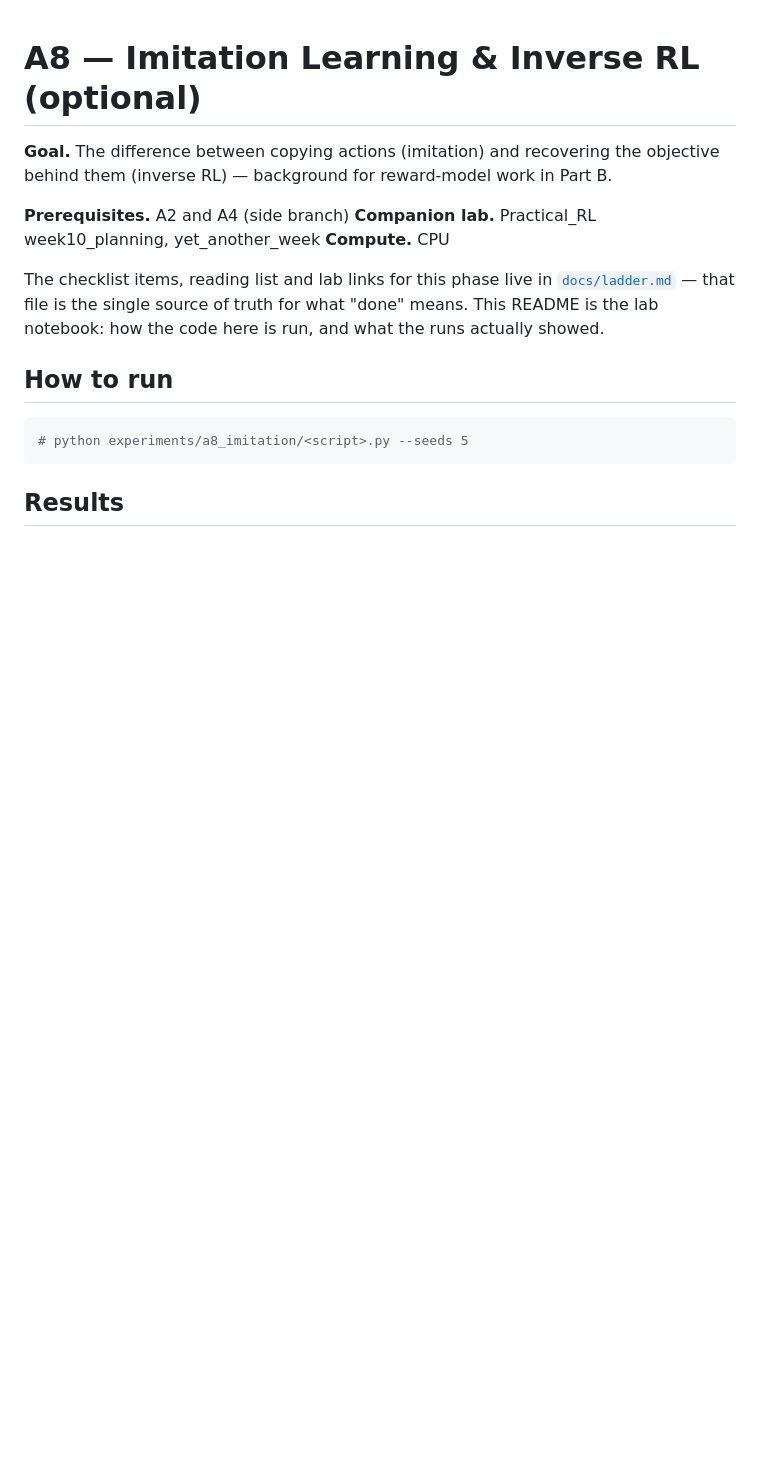
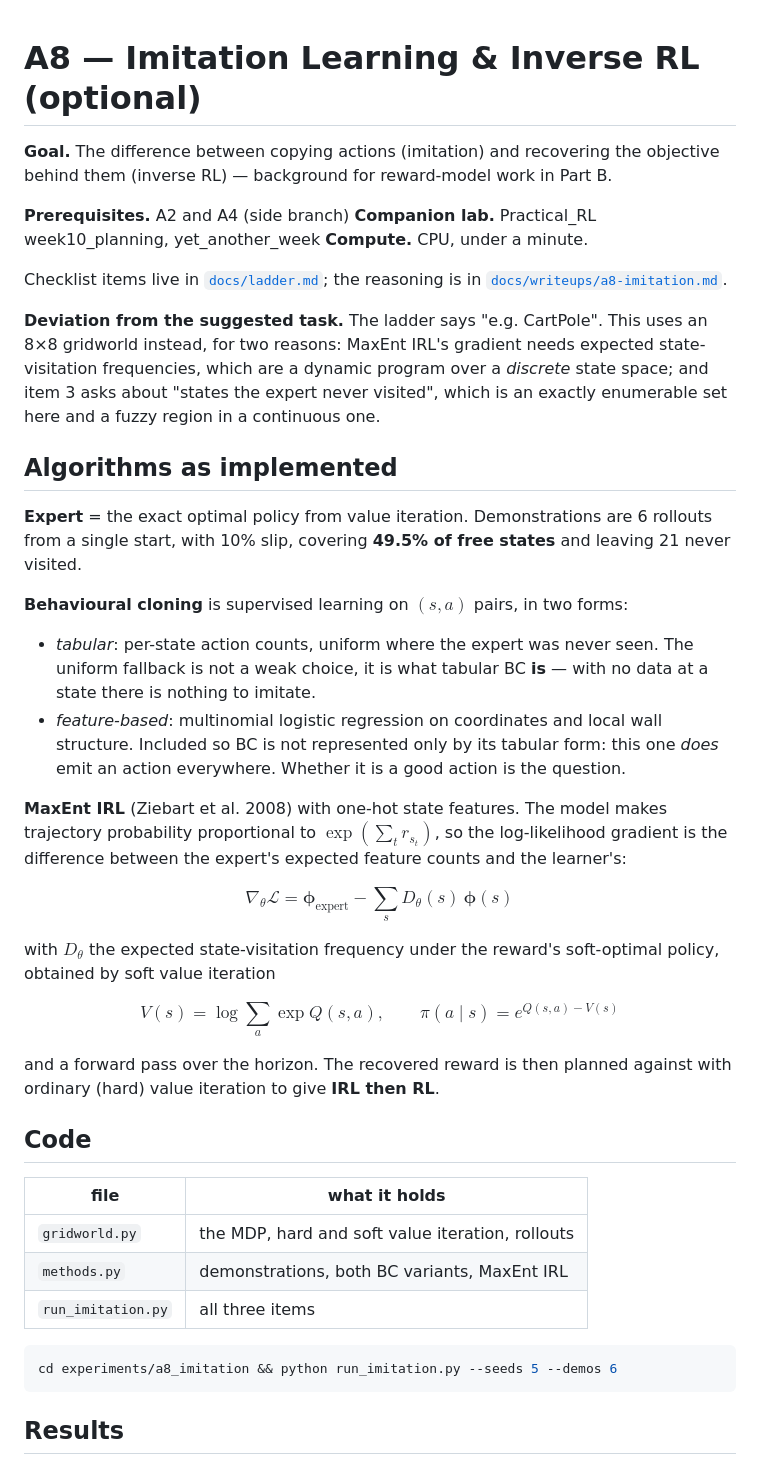
Before and after one commit to davidmiheev/rl-ladder, a Markdown page: experiments/a8_imitation/README.md, the part around one of its changes. Rendered like a GitHub page; blank space fills up the shorter version.

````diff
--- a/experiments/a8_imitation/README.md
+++ b/experiments/a8_imitation/README.md
@@ -1,20 +1,62 @@
 # A8 — Imitation Learning & Inverse RL (optional)
 
-**Goal.** The difference between copying actions (imitation) and recovering the objective behind them (inverse RL) — background for reward-model work in Part B.
+**Goal.** The difference between copying actions (imitation) and recovering the
+objective behind them (inverse RL) — background for reward-model work in Part B.
 
 **Prerequisites.** A2 and A4 (side branch)
 **Companion lab.** Practical_RL week10_planning, yet_another_week
-**Compute.** CPU
+**Compute.** CPU, under a minute.
 
-The checklist items, reading list and lab links for this phase live in
-[`docs/ladder.md`](../../docs/ladder.md#a8) — that file is the single
-source of truth for what "done" means. This README is the lab notebook: how the
-code here is run, and what the runs actually showed.
+Checklist items live in [`docs/ladder.md`](../../docs/ladder.md#a8); the
+reasoning is in [`docs/writeups/a8-imitation.md`](../../docs/writeups/a8-imitation.md).
 
-## How to run
+**Deviation from the suggested task.** The ladder says "e.g. CartPole". This
+uses an 8×8 gridworld instead, for two reasons: MaxEnt IRL's gradient needs
+expected state-visitation frequencies, which are a dynamic program over a
+*discrete* state space; and item 3 asks about "states the expert never visited",
+which is an exactly enumerable set here and a fuzzy region in a continuous one.
+
+## Algorithms as implemented
+
+**Expert** = the exact optimal policy from value iteration. Demonstrations are
+6 rollouts from a single start, with 10% slip, covering **49.5% of free states**
+and leaving 21 never visited.
+
+**Behavioural cloning** is supervised learning on $(s,a)$ pairs, in two forms:
+
+- *tabular*: per-state action counts, uniform where the expert was never seen.
+  The uniform fallback is not a weak choice, it is what tabular BC **is** — with
+  no data at a state there is nothing to imitate.
+- *feature-based*: multinomial logistic regression on coordinates and local wall
+  structure. Included so BC is not represented only by its tabular form: this
+  one *does* emit an action everywhere. Whether it is a good action is the
+  question.
+
+**MaxEnt IRL** (Ziebart et al. 2008) with one-hot state features. The model
+makes trajectory probability proportional to $\exp(\sum_t r_{s_t})$, so the
+log-likelihood gradient is the difference between the expert's expected feature
+counts and the learner's:
+
+$$\nabla_\theta \mathcal{L} = \boldsymbol{\phi}_{\text{expert}} - \sum_s D_\theta(s)\, \boldsymbol{\phi}(s)$$
+
+with $D_\theta$ the expected state-visitation frequency under the reward's
+soft-optimal policy, obtained by soft value iteration
+
+$$V(s) = \log \sum_a \exp Q(s,a), \qquad \pi(a \mid s) = e^{Q(s,a) - V(s)}$$
+
+and a forward pass over the horizon. The recovered reward is then planned
+against with ordinary (hard) value iteration to give **IRL then RL**.
+
+## Code
+
+| file | what it holds |
+| --- | --- |
+| `gridworld.py` | the MDP, hard and soft value iteration, rollouts |
+| `methods.py` | demonstrations, both BC variants, MaxEnt IRL |
+| `run_imitation.py` | all three items |
 
 ```bash
-# python experiments/a8_imitation/<script>.py --seeds 5
+cd experiments/a8_imitation && python run_imitation.py --seeds 5 --demos 6
 ```
 
 ## Results
````
Also changed, not shown: other parts of experiments/a8_imitation/README.md (+57 -5 lines), docs/ladder.md (+3 -3 lines), docs/writeups/a8-imitation.md (added, +181 -0 lines), docs/assets/a8/imitation.png (added), 3 other files.
